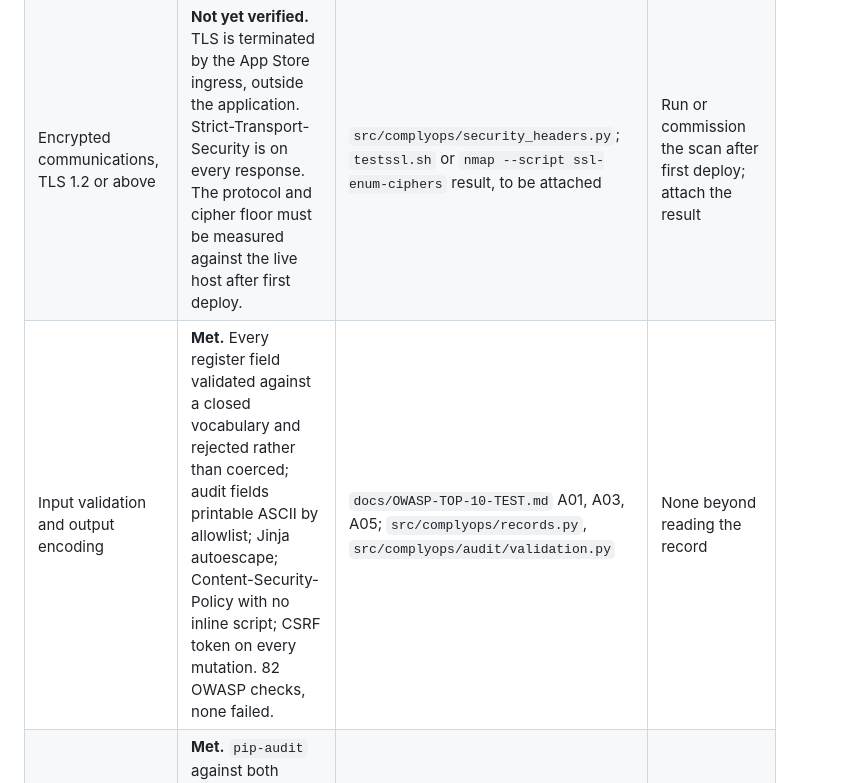
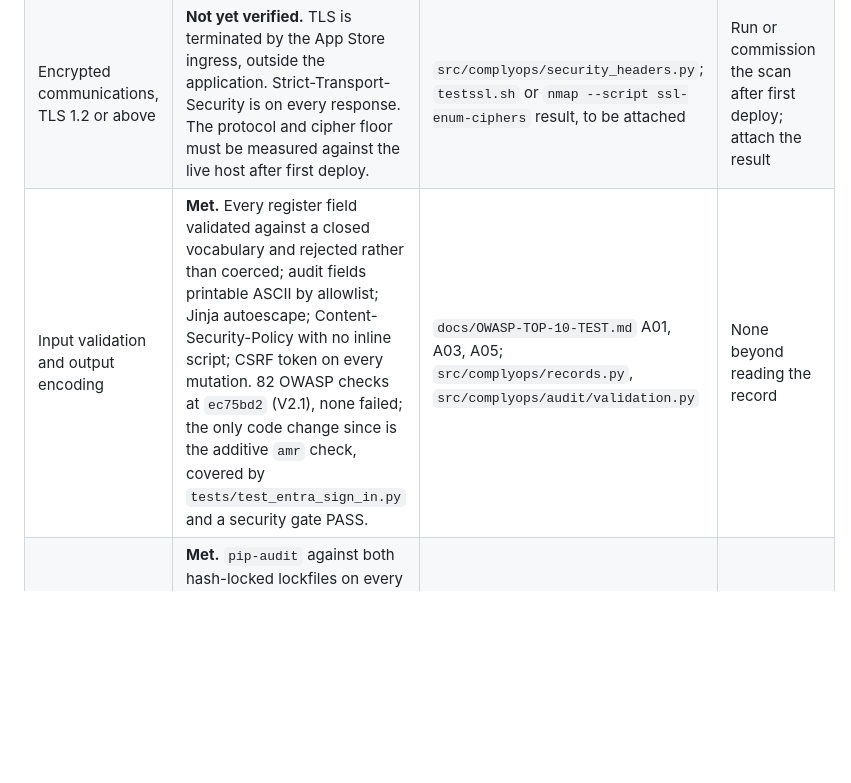
Before and after one commit to DRACO-Ash/Directive, a Markdown page: docs/ACCREDITATION-REVIEW.md, the part around the change. GitHub-like rendering; blank space fills up the shorter version.

```diff
--- a/docs/ACCREDITATION-REVIEW.md
+++ b/docs/ACCREDITATION-REVIEW.md
@@ -20,7 +20,7 @@ AMD-001 10.4 names seven things the review must confirm. Each row says what exis
 | Authorisation enforcing least privilege | **Met at the tenant; one role in the application.** User assignment is required on the enterprise application (confirmed 2026-09-10). Every assigned user can read and write every register and read the audit log. There is no role separation inside the application. | `auth.required` on every API route; enterprise application assignment list | Accept single-role access for a single-team console, or require role separation as a V2.x change |
 | Secure storage of secrets (Azure Key Vault or equivalent) | **Deviated, recorded.** Secrets arrive as App Store environment variables; Azure Key Vault is not available on the platform. No secret is in source or history; the pre-write hook blocks one before it lands. | `docs/DEPLOYMENT.md` conformance row and Secret channel warning; `.env.example` | Accept the App Store environment as the "equivalent", or not |
 | Encrypted communications, TLS 1.2 or above | **Not yet verified.** TLS is terminated by the App Store ingress, outside the application. Strict-Transport-Security is on every response. The protocol and cipher floor must be measured against the live host after first deploy. | `src/complyops/security_headers.py`; `testssl.sh` or `nmap --script ssl-enum-ciphers` result, to be attached | Run or commission the scan after first deploy; attach the result |
-| Input validation and output encoding | **Met.** Every register field validated against a closed vocabulary and rejected rather than coerced; audit fields printable ASCII by allowlist; Jinja autoescape; Content-Security-Policy with no inline script; CSRF token on every mutation. 82 OWASP checks, none failed. | `docs/OWASP-TOP-10-TEST.md` A01, A03, A05; `src/complyops/records.py`, `src/complyops/audit/validation.py` | None beyond reading the record |
+| Input validation and output encoding | **Met.** Every register field validated against a closed vocabulary and rejected rather than coerced; audit fields printable ASCII by allowlist; Jinja autoescape; Content-Security-Policy with no inline script; CSRF token on every mutation. 82 OWASP checks at `ec75bd2` (V2.1), none failed; the only code change since is the additive `amr` check, covered by `tests/test_entra_sign_in.py` and a security gate PASS. | `docs/OWASP-TOP-10-TEST.md` A01, A03, A05; `src/complyops/records.py`, `src/complyops/audit/validation.py` | None beyond reading the record |
 | Dependency vulnerability scanning | **Met.** `pip-audit` against both hash-locked lockfiles on every change and in Continuous Integration; Dependabot weekly for pip, GitHub Actions and Docker; CycloneDX SBOM per run; digest-pinned base image; SHA-pinned actions. | `scripts/verify.sh`, `.github/workflows/verify.yml`, `.github/dependabot.yml` | None |
 | Inclusion in the annual penetration test scope | **Met in policy, scope note needs amendment.** AMD-001 11.5 names the application from the September 2026 cycle. The 11.5 scope lists "Graph API token handling"; this build has no Microsoft Graph integration, so that item is void and should read "Entra ID token handling". | AMD-001 11.5; `CLAUDE.md` (no SharePoint or Graph) | Amend 11.5 wording with the AMD-001 update |
 
```
Also changed, not shown: docs/DEPLOYMENT.md (+1 -1 lines), docs/OWASP-TOP-10-TEST.md (+1 -1 lines).
